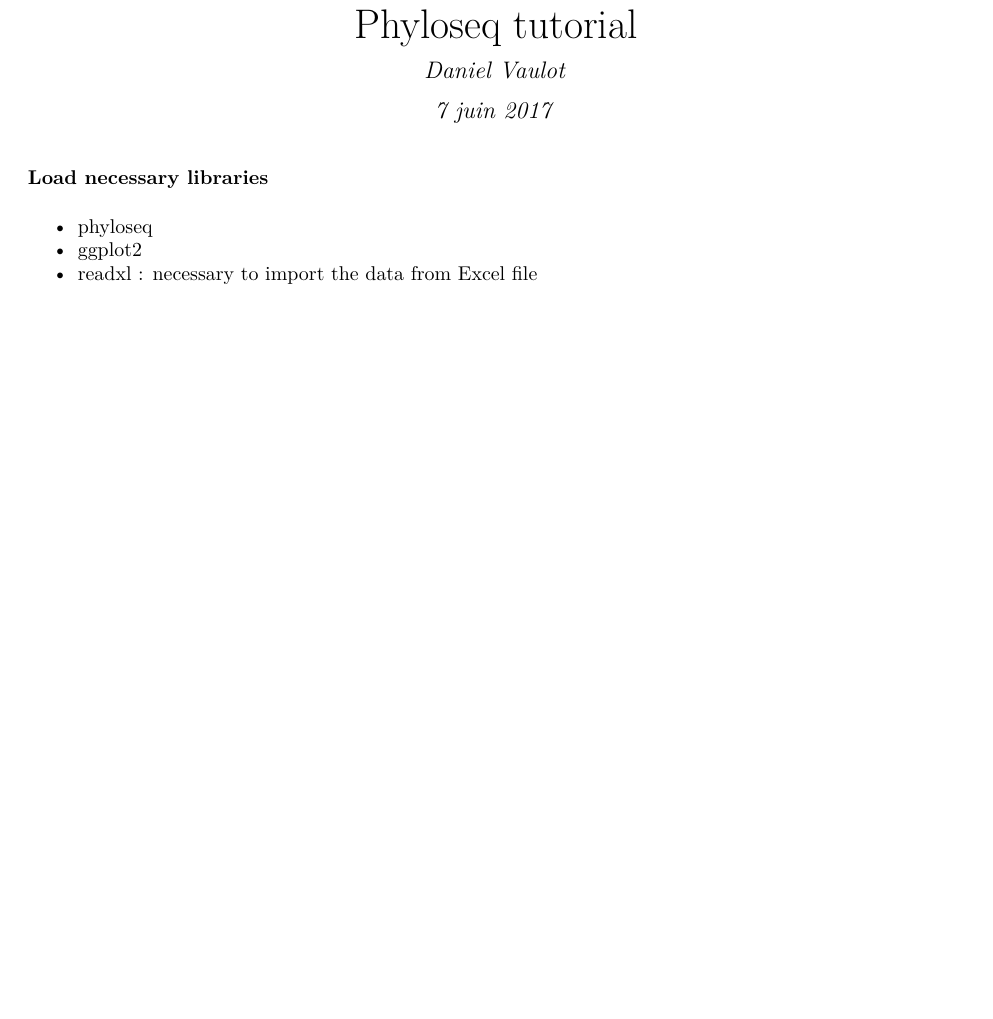
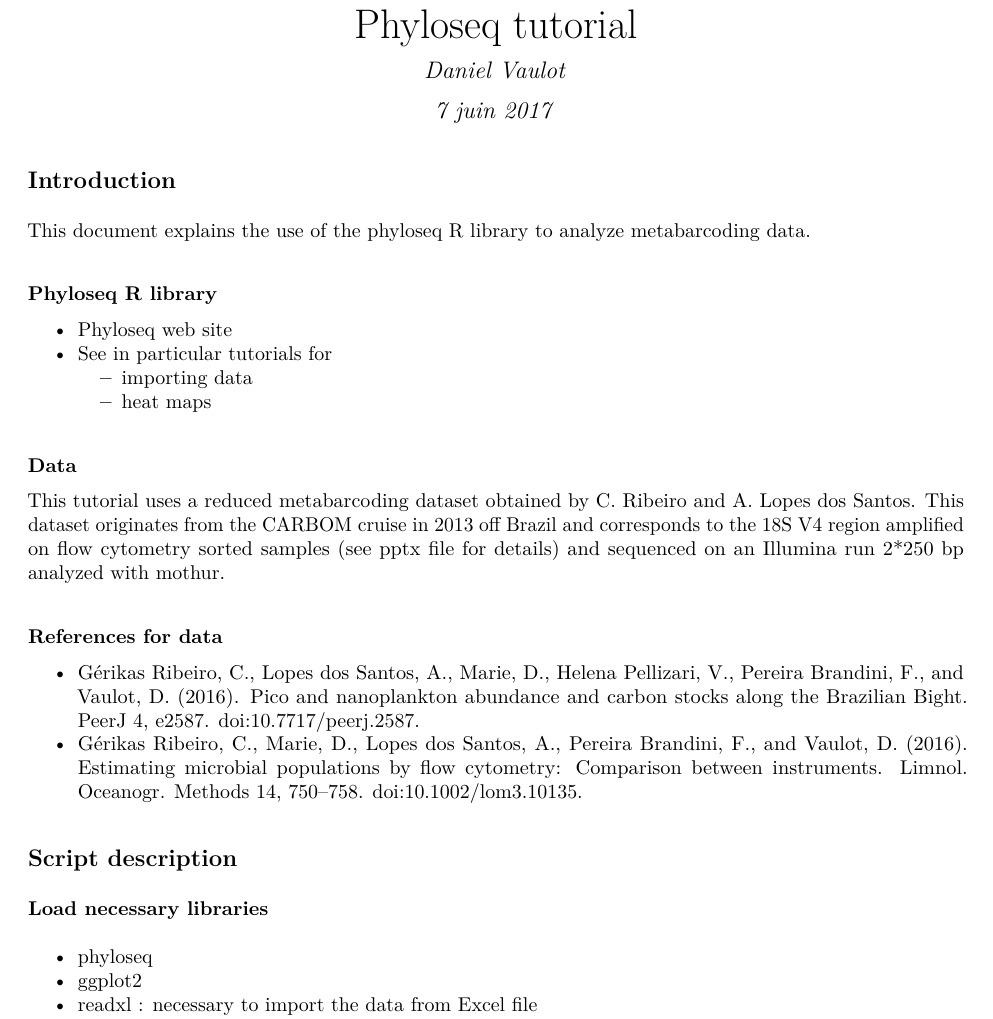
Before and after one commit to vaulot/R_tutorials, an R Markdown document (phyloseq/Phyloseq_tutorial.Rmd): part of page 1 of 19 before the commit and part of page 1 of 20 after it, cut so that both start at the same text, the shorter picture padded with empty space. The pictures show the output file phyloseq/Phyloseq_tutorial.pdf that the author committed with the source.

Commit message:
Intro to rmd file

````diff
--- a/phyloseq/Phyloseq_tutorial.Rmd
+++ b/phyloseq/Phyloseq_tutorial.Rmd
@@ -7,11 +7,27 @@ output:
   html_document: default
   word_document: default
 ---
+##Introduction
+This document explains the use of the phyloseq R library to analyze metabarcoding data.
+
+#### Phyloseq R library
+* Phyloseq [web site](https://joey711.github.io/phyloseq/index.html)
+* See in particular tutorials for
+    - [importing data](https://joey711.github.io/phyloseq/import-data.html)
+    - [heat maps](https://joey711.github.io/phyloseq/plot_heatmap-examples.html)
+
+#### Data
+This tutorial uses a reduced metabarcoding dataset obtained by C. Ribeiro and A. Lopes dos Santos.  This dataset originates from the CARBOM cruise in 2013 off Brazil and corresponds to the 18S V4 region amplified on flow cytometry sorted samples (see pptx file for details) and sequenced on an Illumina run 2*250 bp analyzed with mothur.
+
+#### References for data
+* Gérikas Ribeiro, C., Lopes dos Santos, A., Marie, D., Helena Pellizari, V., Pereira Brandini, F., and Vaulot, D. (2016). Pico and nanoplankton abundance and carbon stocks along the Brazilian Bight. PeerJ 4, e2587. doi:10.7717/peerj.2587.
+* Gérikas Ribeiro, C., Marie, D., Lopes dos Santos, A., Pereira Brandini, F., and Vaulot, D. (2016). Estimating microbial populations by flow cytometry: Comparison between instruments. Limnol. Oceanogr. Methods 14, 750–758. doi:10.1002/lom3.10135.
+
 
 ```{r setup, include=FALSE}
 knitr::opts_chunk$set(echo = TRUE)
 ```
-
+##Script description
 ### Load necessary libraries
 
 * phyloseq
````
Also changed, not shown: phyloseq/Phyloseq_tutorial.pdf.
